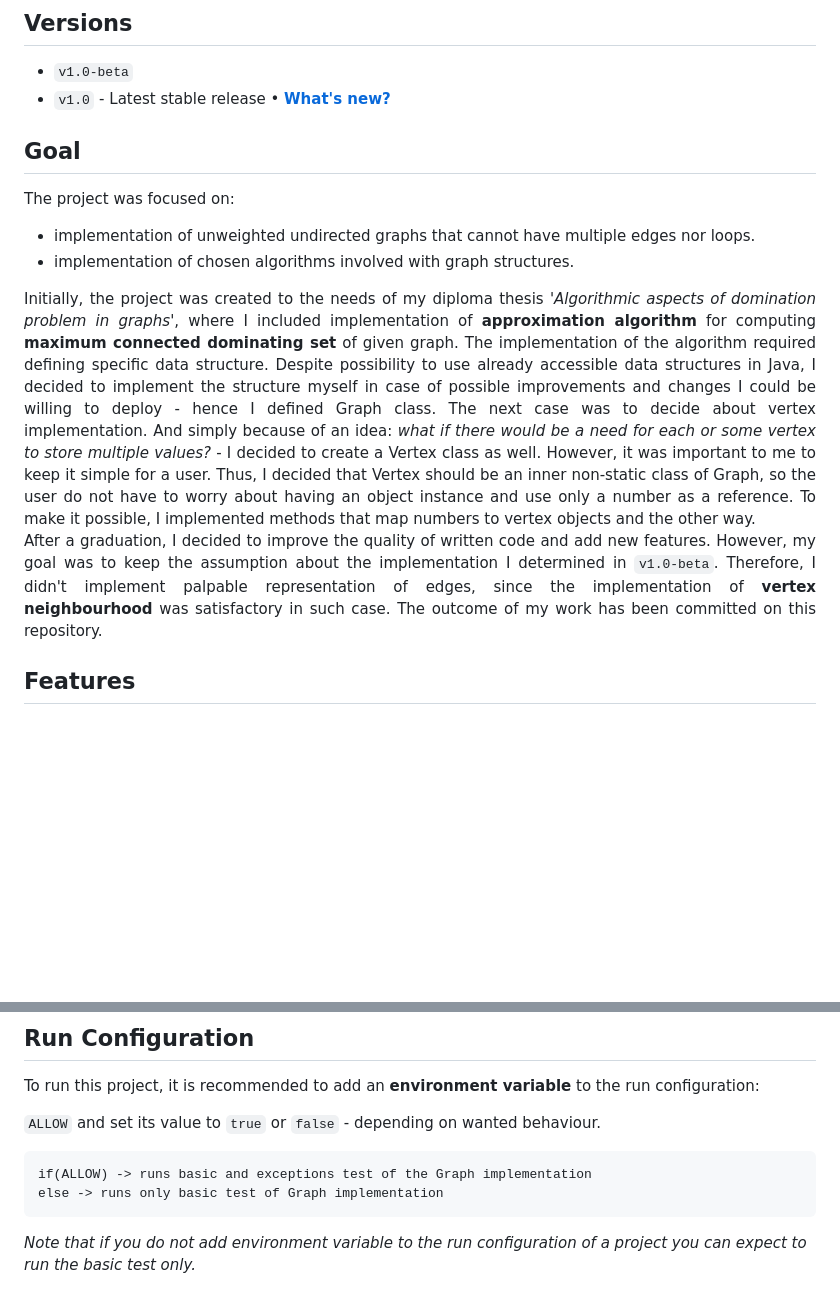
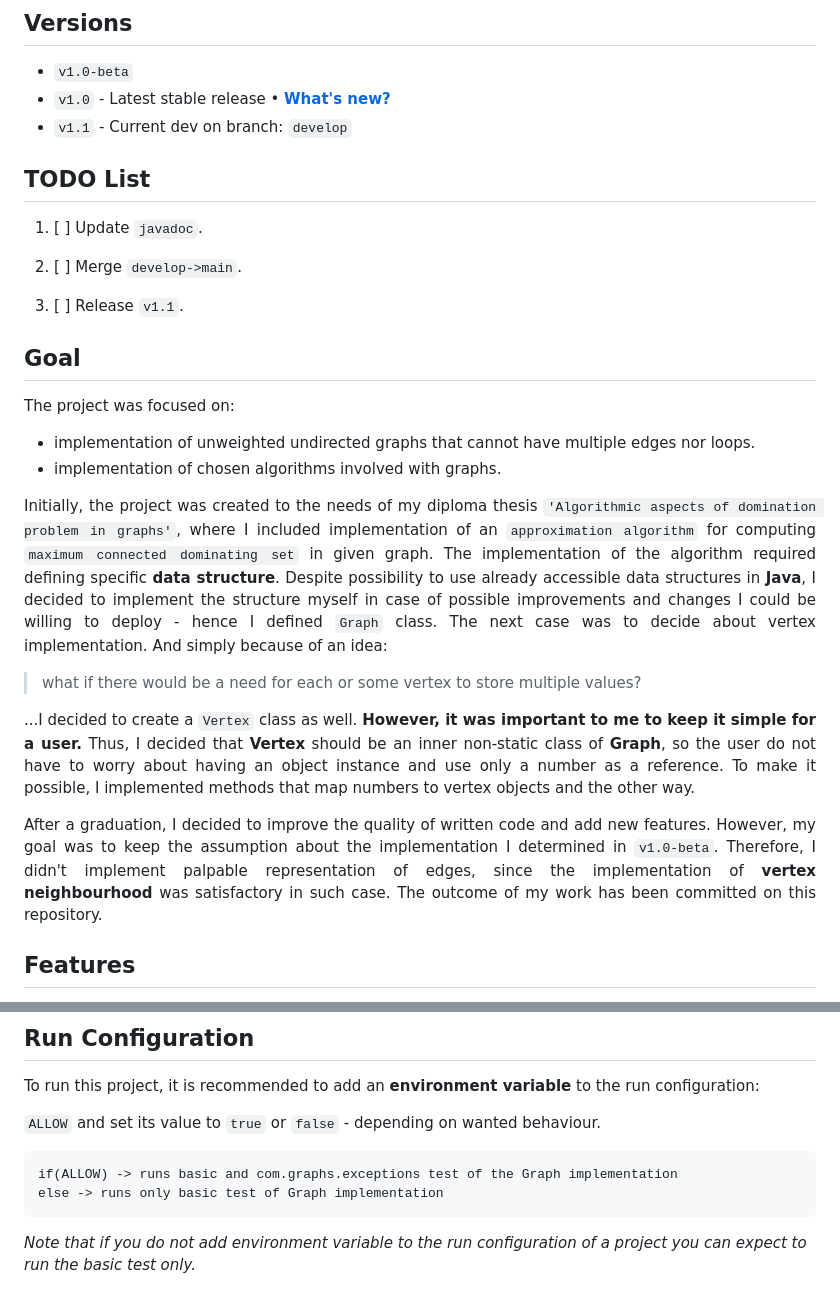
Before and after one commit to lucasmalara/graphs-and-algorithms, a Markdown page: README.md, 2 parts joined by grey strips. Drawn GitHub-style; blank space fills up the shorter version.

Commit message:
Updated README.md
Formatting, todo list, new version.

````diff
--- a/README.md
+++ b/README.md
@@ -10,31 +10,49 @@
 
 - `v1.0-beta`
 - `v1.0` - Latest stable release &bull; [**What's new?**](https://github.com/lucasmalara/graphs-and-algorithms/releases/tag/v1.0)
+- `v1.1` - Current dev on branch: `develop`
+
+## TODO List
+
+1. [ ] Update `javadoc`.
+
+2. [ ] Merge `develop->main`.
+
+3. [ ] Release `v1.1`.
 
 ## Goal
 
 The project was focused on:
 
 - implementation of unweighted undirected graphs that cannot have multiple edges nor loops.
-- implementation of chosen algorithms involved with graph structures.
+- implementation of chosen algorithms involved with graphs.
 
 <p align="justify">
-Initially, the project was created to the needs of my diploma thesis
-<i>'Algorithmic aspects of domination problem in graphs'</i>, where I included implementation of <b>approximation algorithm</b>
-for computing <b>maximum connected dominating set</b> of given graph. The implementation of the algorithm required defining
-specific data structure. Despite possibility to use already accessible data structures in Java, I decided to implement the
-structure myself in case of possible improvements and changes I could be willing to deploy - hence I defined Graph class.
-The next case was to decide about vertex implementation. And simply because of an idea: <i>what if there would be a need
-for each or some vertex to store multiple values?</i> - I decided to create a Vertex class as well. However, it was
-important to me to keep it simple for a user. Thus, I decided that Vertex should be an inner non-static class of Graph,
-so the user do not have to worry about having an object instance and use only a number as a reference. To make it possible,
-I implemented methods that map numbers to vertex objects and the other way.
-<br>
-After a graduation, I decided to improve the quality of written code and add new features. However, my goal was to keep
-the assumption about the implementation I determined in <code>v1.0-beta</code>. Therefore, I didn't implement palpable
-representation of edges, since the implementation of <b>vertex neighbourhood</b> was satisfactory in such case.
-The outcome of my work has been committed on this repository.
+    Initially, the project was created to the needs of my diploma thesis
+    <code>'Algorithmic aspects of domination problem in graphs'</code>, where I included implementation of an
+    <code>approximation algorithm</code> for computing <code>maximum connected dominating set</code> in given graph.
+    The implementation of the algorithm required defining specific <b>data structure</b>. Despite possibility to use already
+    accessible data structures in <b>Java</b>, I decided to implement the structure myself in case of possible improvements
+    and changes I could be willing to deploy - hence I defined <code>Graph</code> class.
+    The next case was to decide about vertex implementation. And simply because of an idea:
 </p>
+
+<blockquote>what if there would be a need for each or some vertex to store multiple values?</blockquote>
+
+<p align="justify">
+    ...I decided to create a <code>Vertex</code> class as well. <b>However, it was important to me to keep it simple for a user.</b>
+    Thus, I decided that <b>Vertex</b> should be an inner non-static class of <b>Graph</b>, so the user do not have to worry about
+    having an object instance and use only a number as a reference. To make it possible, I implemented methods that map numbers to
+    vertex objects and the other way.
+</p>
+
+<p align="justify">
+    After a graduation, I decided to improve the quality of written code and add new features. However, my goal was to keep
+    the assumption about the implementation I determined in <code>v1.0-beta</code>. Therefore, I didn't implement palpable
+    representation of edges, since the implementation of <b>vertex neighbourhood</b> was satisfactory in such case.
+    The outcome of my work has been committed on this repository.
+</p>
+
 
 ## Features
 
@@ -71,7 +89,7 @@ To run this project, it is recommended to add an **environment variable** to the
 and set its value to `true` or `false` - depending on wanted behaviour.
 
 ```
-if(ALLOW) -> runs basic and exceptions test of the Graph implementation
+if(ALLOW) -> runs basic and com.graphs.exceptions test of the Graph implementation
 else -> runs only basic test of Graph implementation
 ```
 
````
